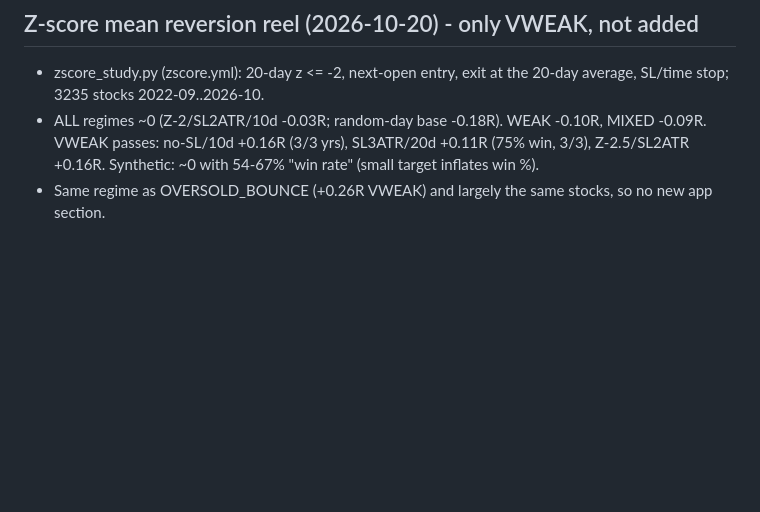
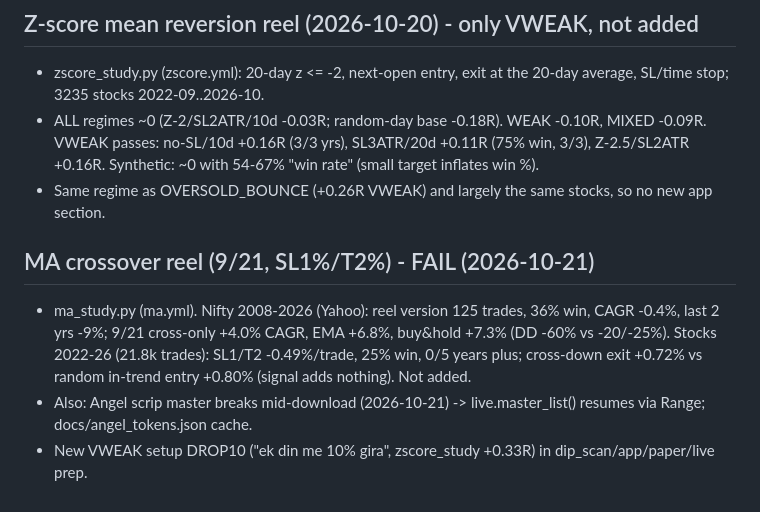
Before and after one commit to sufikipl-ops/swing-auto, a Markdown page: HANDOFF.md, the part around the change. Rendered like a GitHub page; blank space fills up the shorter version.

Commit message:
HANDOFF: MA crossover reel result, Angel master fix, DROP10 (#90)
Claude-Session: https://claude.ai/code/session_01KURjyXxsFFtptQ4DmWZtn4

Co-authored-by: Claude <noreply@anthropic.com>

```diff
--- a/HANDOFF.md
+++ b/HANDOFF.md
@@ -164,3 +164,10 @@ do the coding yourself (edit, test, commit, merge to main). Do not make him uplo
 - ALL regimes ~0 (Z-2/SL2ATR/10d -0.03R; random-day base -0.18R). WEAK -0.10R, MIXED -0.09R. VWEAK passes: no-SL/10d +0.16R (3/3 yrs),
   SL3ATR/20d +0.11R (75% win, 3/3), Z-2.5/SL2ATR +0.16R. Synthetic: ~0 with 54-67% "win rate" (small target inflates win %).
 - Same regime as OVERSOLD_BOUNCE (+0.26R VWEAK) and largely the same stocks, so no new app section.
+
+## MA crossover reel (9/21, SL1%/T2%) - FAIL (2026-10-21)
+- ma_study.py (ma.yml). Nifty 2008-2026 (Yahoo): reel version 125 trades, 36% win, CAGR -0.4%, last 2 yrs -9%; 9/21 cross-only +4.0% CAGR,
+  EMA +6.8%, buy&hold +7.3% (DD -60% vs -20/-25%). Stocks 2022-26 (21.8k trades): SL1/T2 -0.49%/trade, 25% win, 0/5 years plus;
+  cross-down exit +0.72% vs random in-trend entry +0.80% (signal adds nothing). Not added.
+- Also: Angel scrip master breaks mid-download (2026-10-21) -> live.master_list() resumes via Range; docs/angel_tokens.json cache.
+- New VWEAK setup DROP10 ("ek din me 10% gira", zscore_study +0.33R) in dip_scan/app/paper/live prep.
```
